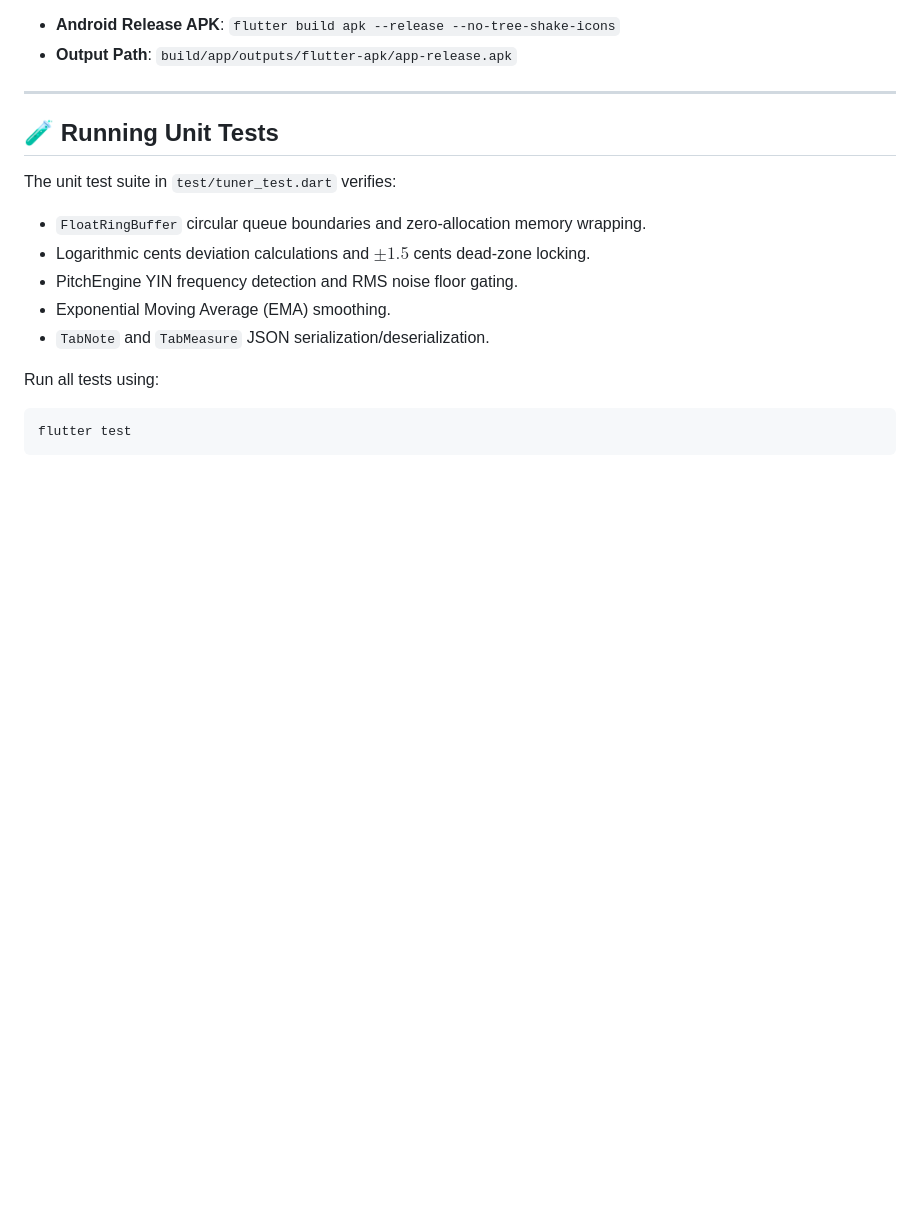
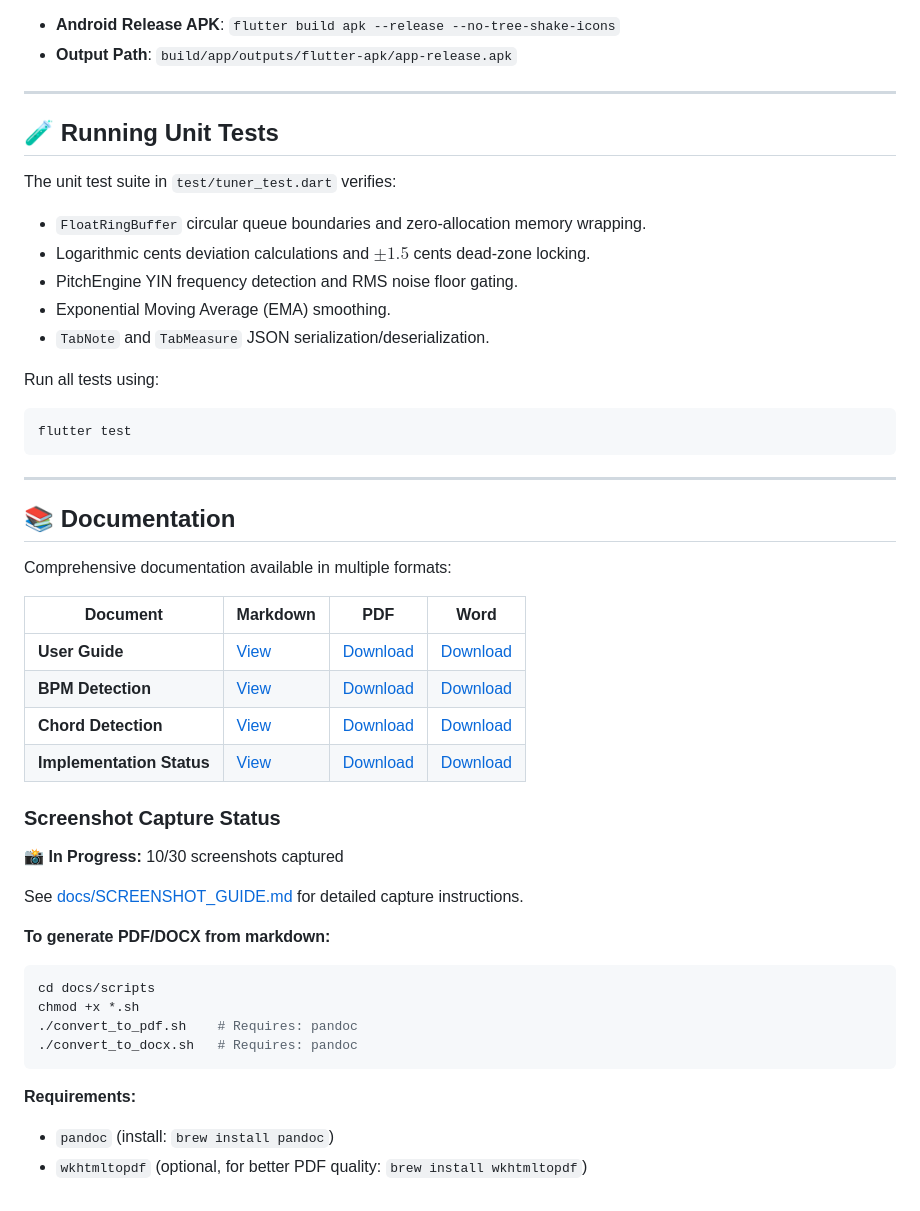
Before and after one commit to megafixbom/guitartuner2, a Markdown page: README.md, the part around the change. GitHub-like rendering; blank space fills up the shorter version.

Commit message:
docs: add documentation section to main README with links to user guides Co-authored-by: monkeycode-ai <monkeycode-ai@chaitin.com>

````diff
--- a/README.md
+++ b/README.md
@@ -128,3 +128,34 @@ Run all tests using:
 ```bash
 flutter test
 ```
+
+---
+
+## 📚 Documentation
+
+Comprehensive documentation available in multiple formats:
+
+| Document | Markdown | PDF | Word |
+|----------|----------|-----|------|
+| **User Guide** | [View](docs/USER_GUIDE_WITH_SCREENSHOTS.md) | [Download](docs/pdf/USER_GUIDE_WITH_SCREENSHOTS.pdf) | [Download](docs/docx/USER_GUIDE_WITH_SCREENSHOTS.docx) |
+| **BPM Detection** | [View](BPM_DETECTION_GUIDE.md) | [Download](docs/pdf/BPM_DETECTION_GUIDE.pdf) | [Download](docs/docx/BPM_DETECTION_GUIDE.docx) |
+| **Chord Detection** | [View](CHORD_DETECTION_GUIDE.md) | [Download](docs/pdf/CHORD_DETECTION_GUIDE.pdf) | [Download](docs/docx/CHORD_DETECTION_GUIDE.docx) |
+| **Implementation Status** | [View](IMPLEMENTATION_STATUS.md) | [Download](docs/pdf/IMPLEMENTATION_STATUS.pdf) | [Download](docs/docx/IMPLEMENTATION_STATUS.docx) |
+
+### Screenshot Capture Status
+
+**📸 In Progress:** 10/30 screenshots captured
+
+See [docs/SCREENSHOT_GUIDE.md](docs/SCREENSHOT_GUIDE.md) for detailed capture instructions.
+
+**To generate PDF/DOCX from markdown:**
+```bash
+cd docs/scripts
+chmod +x *.sh
+./convert_to_pdf.sh    # Requires: pandoc
+./convert_to_docx.sh   # Requires: pandoc
+```
+
+**Requirements:**
+- `pandoc` (install: `brew install pandoc`)
+- `wkhtmltopdf` (optional, for better PDF quality: `brew install wkhtmltopdf`)
````
